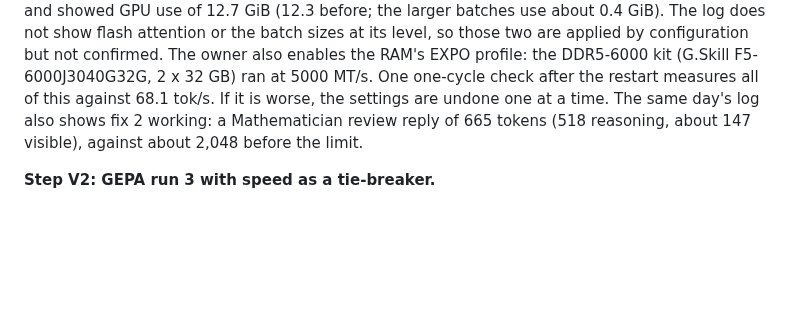
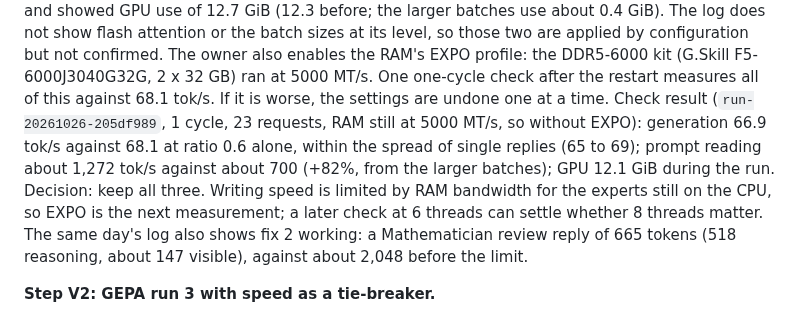
Before and after one commit to BGonnermann/Compertum, a Markdown page: docs/MATHEMATICIAN_PLAN.md, the part around the change. GitHub-like rendering; blank space fills up the shorter version.

Commit message:
V1: larger batches give +82% prompt reading; generation unchanged without EXPO; keep settings
Co-Authored-By: Claude Opus 5.5 <noreply@anthropic.com>
Claude-Session: https://claude.ai/code/session_01HTPLn458u6TWzdxCAHjvJG

```diff
--- a/docs/MATHEMATICIAN_PLAN.md
+++ b/docs/MATHEMATICIAN_PLAN.md
@@ -95,6 +95,7 @@ The owner asked whether GEPA can make the runs faster. During bench baseline 1,
 About 4.3 GiB moved from RAM to the GPU at 0.8, and 8.7 GiB at 0.6. At 0.6 the GPU used 12.2 to 12.3 GiB of 15.9 GiB, steady through the run, so about 3.5 GiB stayed free. **Decision: keep 0.6.** Ratio 0.5 would leave about 1.3 GiB of GPU memory free, under the 2 GiB margin, and 0.4 would not fit. Backup of the original settings: `flint-Q4_K_M.gguf.json.backup-20261026-before-offload`. The wrapper's memory record now has a `gpu_used_gib` column. The check run also showed fix 1 working: an Engineer build stopped with `AI_RESPONSE_TRUNCATED`, a program reply that reached the 2,048-token cap. That cause was hidden before fix 1. Possible follow-ups: a larger reply cap for the Engineer only, or an instruction to write shorter programs and fix them with `edit_file`.
 
 **More load settings, 26 October 2026 (owner: "you do those").** Added to Flint's saved settings after another backup (`flint-Q4_K_M.gguf.json.backup-20261026-before-fa-threads-batch`): `flashAttention` true, `cpuThreadPoolSize` 8 (was llama.cpp's 6 on the 8-core Ryzen 7 7700X), `evalBatchSize` 2048, `physicalBatchSize` 1024. A load test confirmed 8 threads in the llama.cpp log and showed GPU use of 12.7 GiB (12.3 before; the larger batches use about 0.4 GiB). The log does not show flash attention or the batch sizes at its level, so those two are applied by configuration but not confirmed. The owner also enables the RAM's EXPO profile: the DDR5-6000 kit (G.Skill F5-6000J3040G32G, 2 x 32 GB) ran at 5000 MT/s. One one-cycle check after the restart measures all of this against 68.1 tok/s. If it is worse, the settings are undone one at a time.
+Check result (`run-20261026-205df989`, 1 cycle, 23 requests, RAM still at 5000 MT/s, so without EXPO): generation 66.9 tok/s against 68.1 at ratio 0.6 alone, within the spread of single replies (65 to 69); prompt reading about 1,272 tok/s against about 700 (+82%, from the larger batches); GPU 12.1 GiB during the run. Decision: keep all three. Writing speed is limited by RAM bandwidth for the experts still on the CPU, so EXPO is the next measurement; a later check at 6 threads can settle whether 8 threads matter.
 The same day's log also shows fix 2 working: a Mathematician review reply of 665 tokens (518 reasoning, about 147 visible), against about 2,048 before the limit.
 
 **Step V2: GEPA run 3 with speed as a tie-breaker.**
```
